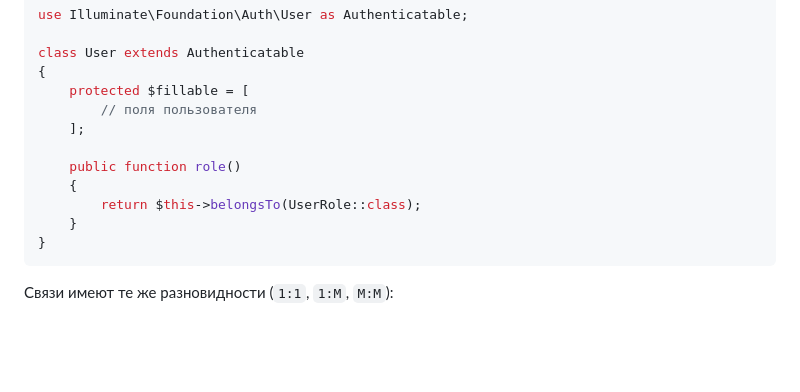
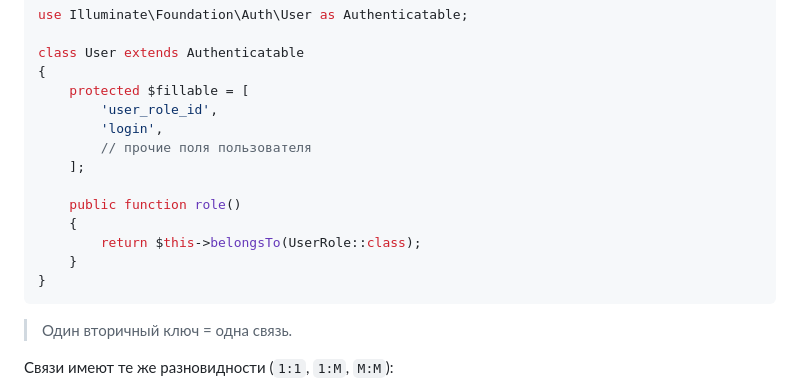
Before and after one commit to iXorr/laravel-guides, a Markdown page: README.md, the part around the change. Rendered like a GitHub page; blank space fills up the shorter version.

Commit message:
model relation comment added

````diff
--- a/README.md
+++ b/README.md
@@ -96,7 +96,9 @@ use Illuminate\Foundation\Auth\User as Authenticatable;
 class User extends Authenticatable
 {
     protected $fillable = [
-        // поля пользователя
+        'user_role_id',
+        'login',
+        // прочие поля пользователя
     ];
 
     public function role()
@@ -105,6 +107,8 @@ class User extends Authenticatable
     }
 }
 ```
+
+> Один вторичный ключ = одна связь.
 
 Cвязи имеют те же разновидности (``1:1``, ``1:M``, ``M:M``):
 1. belongsTo(**класс**, **вторичный ключ**, **локальный ключ**).
````
